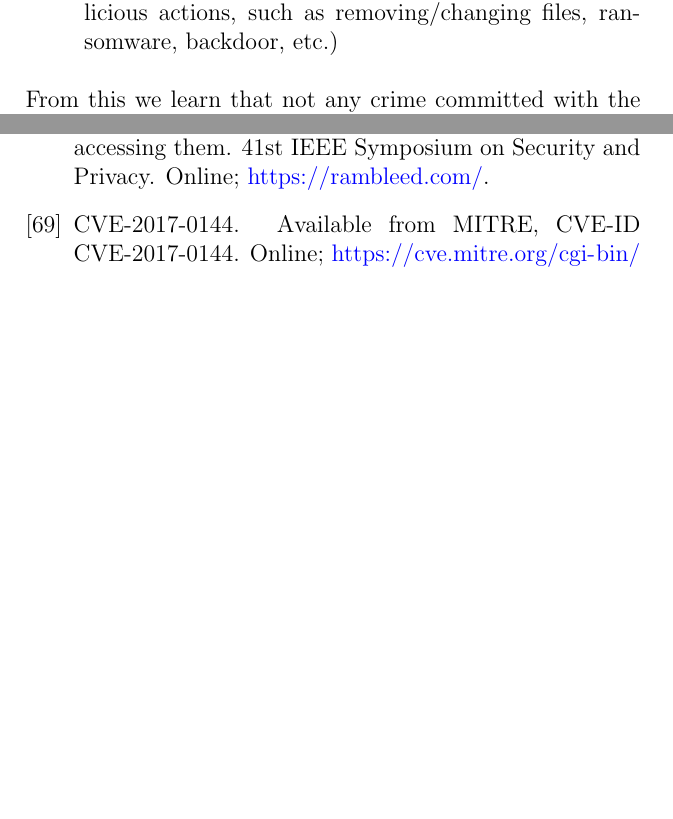
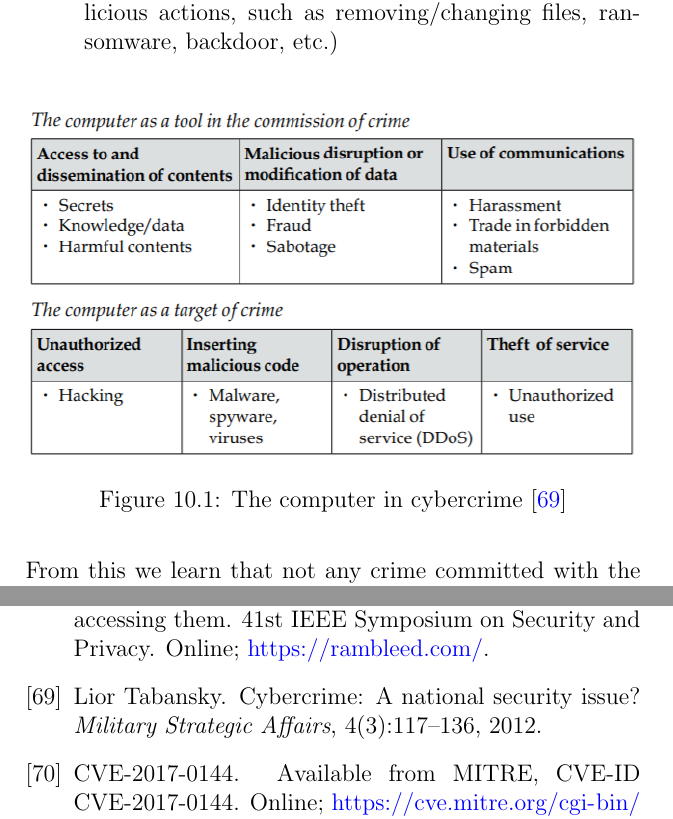
Before and after one commit to MahlerTom/UniversityCourseBookAOI, a LaTeX thesis (UniversityCourseBookAOI.tex, which reads chapters/10_Ethics_and_Responsible_Disclosure.tex): two parts of pages 210 and 227 of 239, joined at a grey line, cut so that both start at the same text, the shorter picture padded with empty space. Compiled offline with pdfLaTeX.

Commit message:
added computer in cybercrime table

```diff
--- a/chapters/10_Ethics_and_Responsible_Disclosure.tex
+++ b/chapters/10_Ethics_and_Responsible_Disclosure.tex
@@ -38,6 +38,12 @@ The laws state which cyber-activities are considered illegal, as follows:
     \item As the above, but in order to commit another offence
     \item Creating, distributing or offering to another person a computer virus (a virus can perform variety of malicious actions, such as removing/changing files, ransomware, backdoor, etc.)
 \end{enumerate}
+
+\begin{figure}[!ht]
+    \centering
+    \includegraphics[width=\textwidth]{images/computer_in_cyber_crimes.png}
+    \caption{The computer in cybercrime \cite{tabansky2012cybercrime}} \label{fig:comp_in_cybercrime}
+\end{figure}
 
 From this we learn that not any crime committed with the aid of a computer
 constitutes a cyber-crime; if a computer was used in the process of the crime,
```
Also changed, not shown: bibliography/english.bib (+10 -0 lines), images/computer_in_cyber_crimes.png (added).
